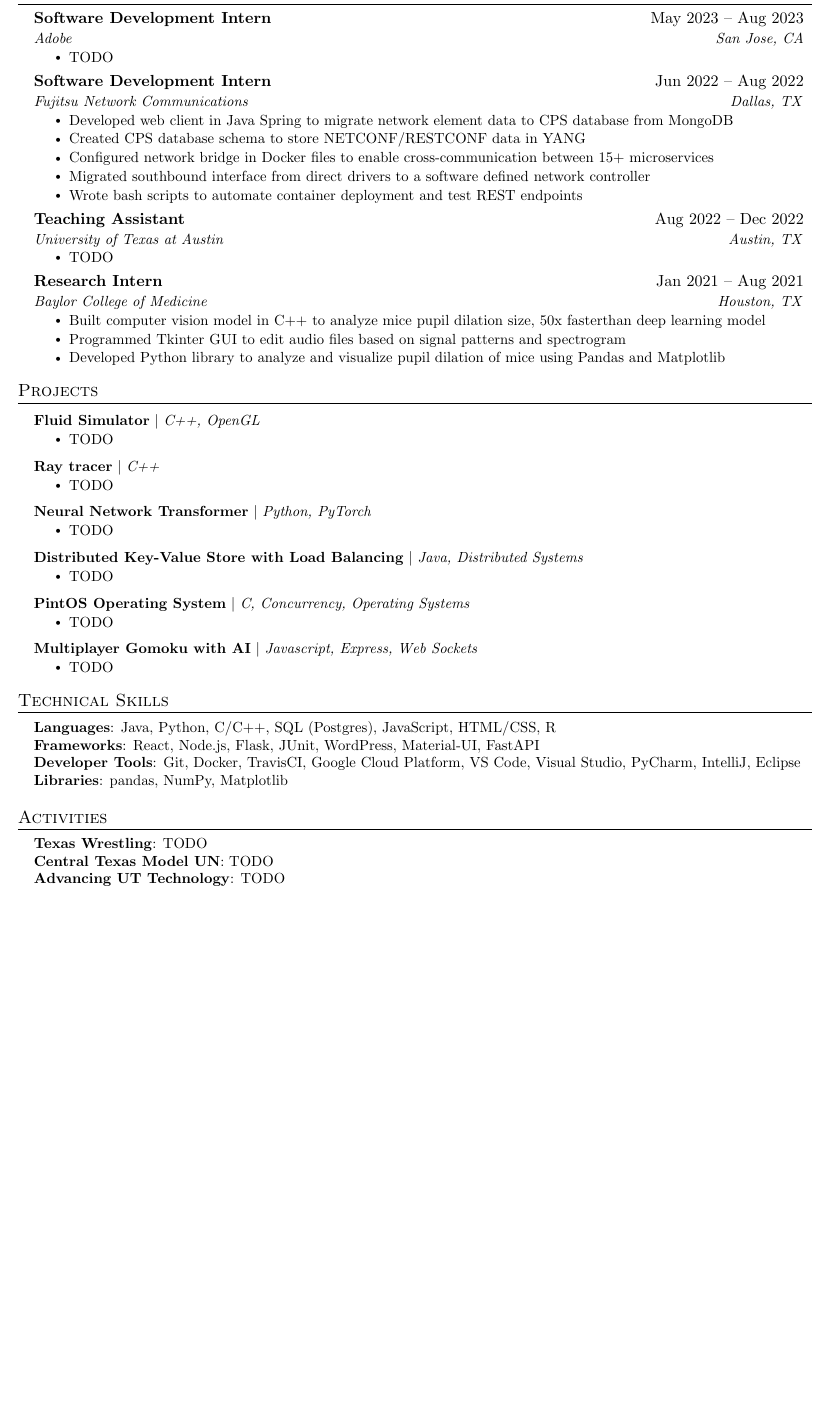
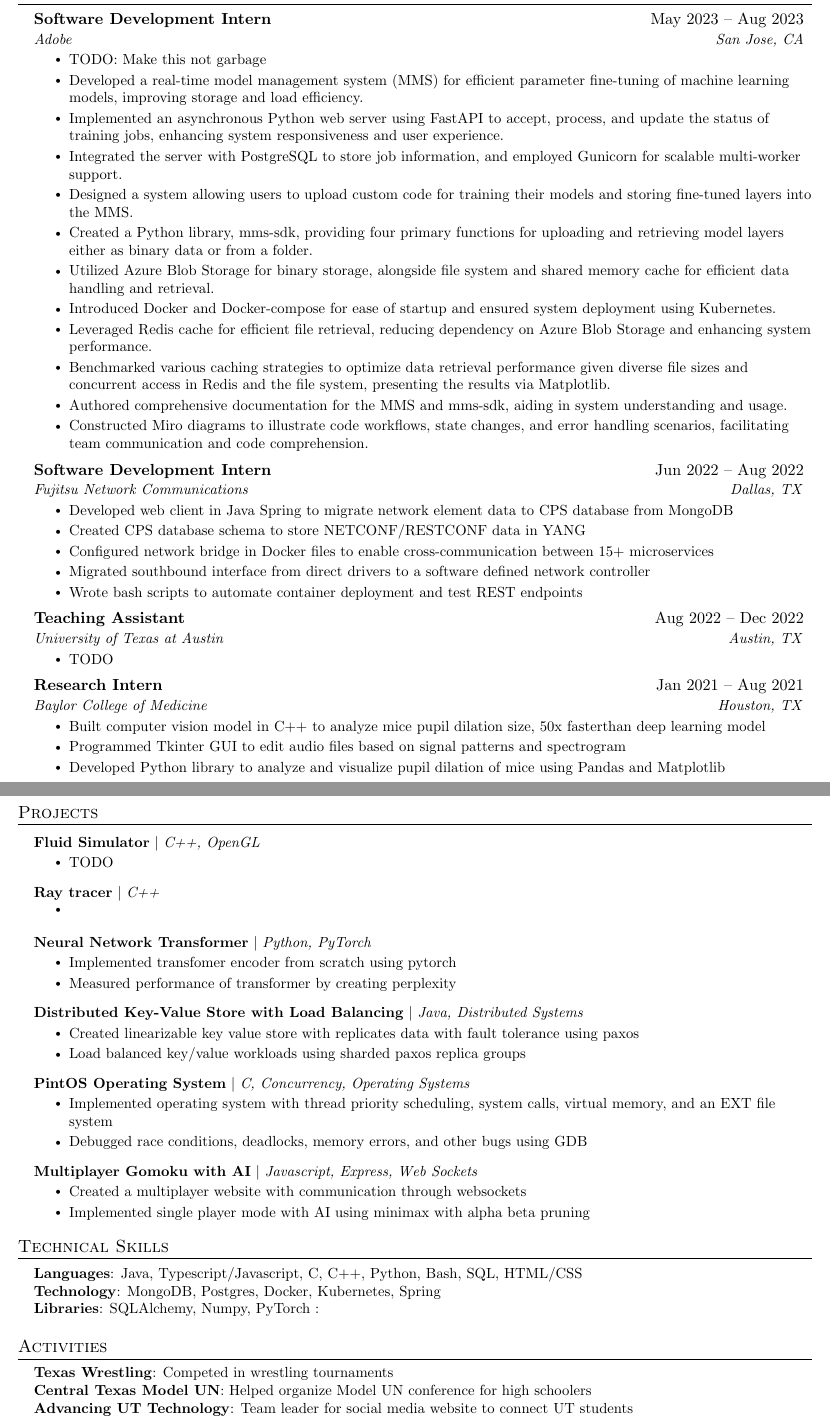
Before and after one commit to sarimaleem/resume-2023, a LaTeX document (main.tex): part of the page before the commit and two parts of pages 1 and 2 of 2 after it, the two joined at a grey line, cut so that both start at the same text, the shorter picture padded with empty space. Compiled offline with pdfLaTeX.

Commit message:
something

```diff
--- a/main.tex
+++ b/main.tex
@@ -136,7 +136,18 @@
       {Software Development Intern}{May 2023 -- Aug 2023}
       {Adobe}{San Jose, CA}
       \resumeItemListStart
-        \resumeItem{TODO}
+        \resumeItem{TODO: Make this not garbage}
+        \resumeItem{Developed a real-time model management system (MMS) for efficient parameter fine-tuning of machine learning models, improving storage and load efficiency.}
+        \resumeItem{Implemented an asynchronous Python web server using FastAPI to accept, process, and update the status of training jobs, enhancing system responsiveness and user experience.}
+        \resumeItem{Integrated the server with PostgreSQL to store job information, and employed Gunicorn for scalable multi-worker support.}
+        \resumeItem{Designed a system allowing users to upload custom code for training their models and storing fine-tuned layers into the MMS.}
+        \resumeItem{Created a Python library, mms-sdk, providing four primary functions for uploading and retrieving model layers either as binary data or from a folder.}
+        \resumeItem{Utilized Azure Blob Storage for binary storage, alongside file system and shared memory cache for efficient data handling and retrieval.}
+        \resumeItem{Introduced Docker and Docker-compose for ease of startup and ensured system deployment using Kubernetes.}
+        \resumeItem{Leveraged Redis cache for efficient file retrieval, reducing dependency on Azure Blob Storage and enhancing system performance.}
+        \resumeItem{Benchmarked various caching strategies to optimize data retrieval performance given diverse file sizes and concurrent access in Redis and the file system, presenting the results via Matplotlib.}
+        \resumeItem{Authored comprehensive documentation for the MMS and mms-sdk, aiding in system understanding and usage.}
+        \resumeItem{Constructed Miro diagrams to illustrate code workflows, state changes, and error handling scenarios, facilitating team communication and code comprehension.}
       \resumeItemListEnd
 
 % -----------Multiple Positions Heading-----------
@@ -189,27 +200,31 @@
       \resumeProjectHeading
           {\textbf{Ray tracer} $|$ \emph{C++}}{}
           \resumeItemListStart
-            \resumeItem{TODO}
+            \resumeItem{}
           \resumeItemListEnd
       \resumeProjectHeading
           {\textbf{Neural Network Transformer} $|$ \emph{Python, PyTorch}}{}
           \resumeItemListStart
-            \resumeItem{TODO}
+            \resumeItem{Implemented transfomer encoder from scratch using pytorch}
+            \resumeItem{Measured performance of transformer by creating perplexity}
           \resumeItemListEnd
       \resumeProjectHeading
           {\textbf{Distributed Key-Value Store with Load Balancing} $|$ \emph{Java, Distributed Systems}}{}
           \resumeItemListStart
-            \resumeItem{TODO}
+            \resumeItem{Created linearizable key value store with replicates data with fault tolerance using paxos}
+            \resumeItem{Load balanced key/value workloads using sharded paxos replica groups}
           \resumeItemListEnd
       \resumeProjectHeading
           {\textbf{PintOS Operating System} $|$ \emph{C, Concurrency, Operating Systems}}{}
           \resumeItemListStart
-            \resumeItem{TODO}
+            \resumeItem{Implemented operating system with thread priority scheduling, system calls, virtual memory, and an EXT file system}
+            \resumeItem{Debugged race conditions, deadlocks, memory errors, and other bugs using GDB}
           \resumeItemListEnd
       \resumeProjectHeading
           {\textbf{Multiplayer Gomoku with AI} $|$ \emph{Javascript, Express, Web Sockets}}{}
           \resumeItemListStart
-            \resumeItem{TODO}
+            \resumeItem{Created a multiplayer website with communication through websockets}
+            \resumeItem{Implemented single player mode with AI using minimax with alpha beta pruning}
           \resumeItemListEnd
     \resumeSubHeadingListEnd
 
@@ -220,19 +235,19 @@
 \section{Technical Skills}
  \begin{itemize}[leftmargin=0.15in, label={}]
     \small{\item{
-     \textbf{Languages}{: Java, Python, C/C++, SQL (Postgres), JavaScript, HTML/CSS, R} \\
-     \textbf{Frameworks}{: React, Node.js, Flask, JUnit, WordPress, Material-UI, FastAPI} \\
-     \textbf{Developer Tools}{: Git, Docker, TravisCI, Google Cloud Platform, VS Code, Visual Studio, PyCharm, IntelliJ, Eclipse} \\
-     \textbf{Libraries}{: pandas, NumPy, Matplotlib}
+     \textbf{Languages}{: Java, Typescript/Javascript, C, C++, Python, Bash, SQL, HTML/CSS} \\
+     \textbf{Technology}{: MongoDB, Postgres, Docker, Kubernetes, Spring} \\
+     \textbf{Libraries}{: SQLAlchemy, Numpy, PyTorch}
+     \textbf{}{: } \\
     }}
  \end{itemize}
 
 \section{Activities}
  \begin{itemize}[leftmargin=0.15in, label={}]
     \small{\item{
-     \textbf{Texas Wrestling}{: TODO} \\
-     \textbf{Central Texas Model UN}{: TODO} \\
-     \textbf{Advancing UT Technology}{: TODO} \\
+     \textbf{Texas Wrestling}{: Competed in wrestling tournaments} \\
+     \textbf{Central Texas Model UN}{: Helped organize Model UN conference for high schoolers} \\
+     \textbf{Advancing UT Technology}{: Team leader for social media website to connect UT students} \\
     }}
  \end{itemize}
 
```
Also changed, not shown: adobe_description.txt (added, +45 -0 lines), main.pdf.
